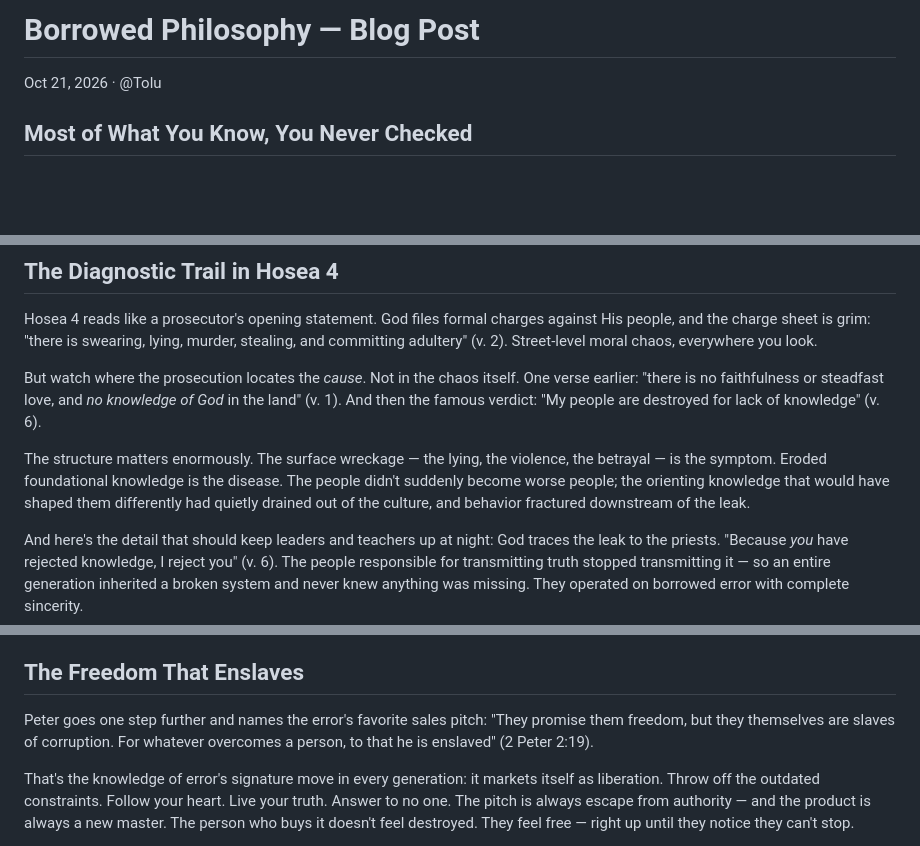
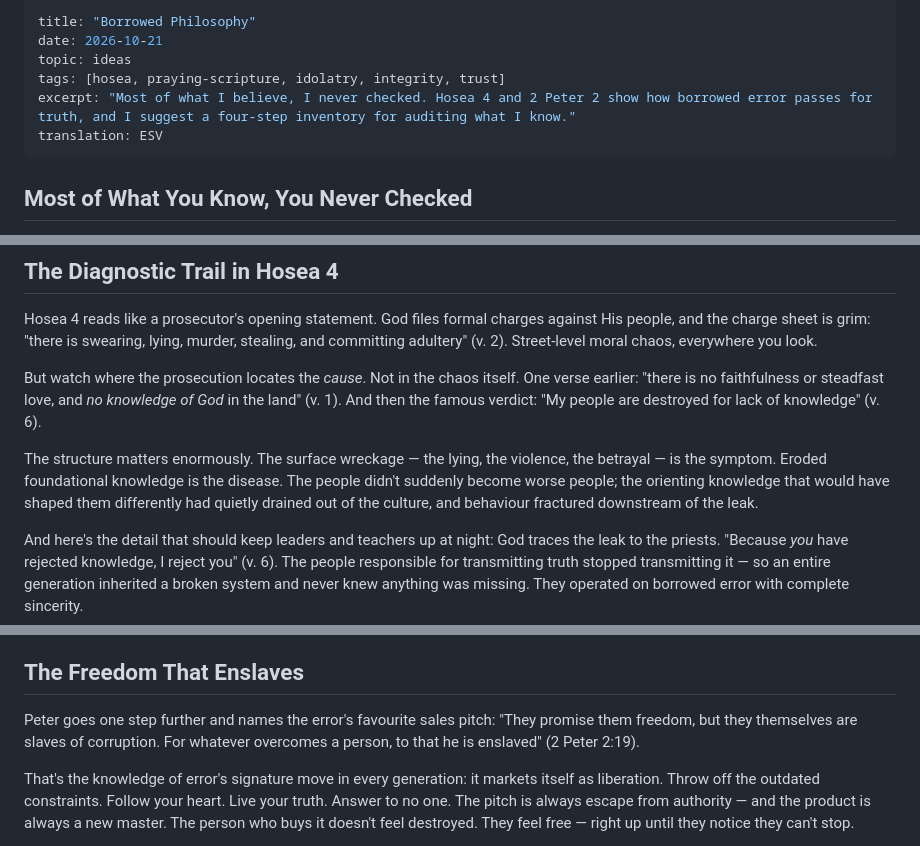
Before and after one commit to chorinurholla/halloweddrafts, a Markdown page: posts/borrowed-philosophy.md, 3 parts joined by grey strips. Drawn GitHub-style; blank space fills up the shorter version.

```diff
--- a/posts/Borrowed Philosophy — Blog Post.md
+++ b/posts/borrowed-philosophy.md
@@ -1,6 +1,11 @@
-# Borrowed Philosophy — Blog Post
-
-Oct 21, 2026 · @Tolu
+---
+title: "Borrowed Philosophy"
+date: 2026-10-21
+topic: ideas
+tags: [hosea, praying-scripture, idolatry, integrity, trust]
+excerpt: "Most of what I believe, I never checked. Hosea 4 and 2 Peter 2 show how borrowed error passes for truth, and I suggest a four-step inventory for auditing what I know."
+translation: ESV
+---
 
 ## Most of What You Know, You Never Checked
 
@@ -20,7 +25,7 @@ Hosea 4 reads like a prosecutor's opening statement. God files formal charges ag
 
 But watch where the prosecution locates the *cause*. Not in the chaos itself. One verse earlier: "there is no faithfulness or steadfast love, and *no knowledge of God* in the land" (v. 1). And then the famous verdict: "My people are destroyed for lack of knowledge" (v. 6).
 
-The structure matters enormously. The surface wreckage — the lying, the violence, the betrayal — is the symptom. Eroded foundational knowledge is the disease. The people didn't suddenly become worse people; the orienting knowledge that would have shaped them differently had quietly drained out of the culture, and behavior fractured downstream of the leak.
+The structure matters enormously. The surface wreckage — the lying, the violence, the betrayal — is the symptom. Eroded foundational knowledge is the disease. The people didn't suddenly become worse people; the orienting knowledge that would have shaped them differently had quietly drained out of the culture, and behaviour fractured downstream of the leak.
 
 And here's the detail that should keep leaders and teachers up at night: God traces the leak to the priests. "Because *you* have rejected knowledge, I reject you" (v. 6). The people responsible for transmitting truth stopped transmitting it — so an entire generation inherited a broken system and never knew anything was missing. They operated on borrowed error with complete sincerity.
 
@@ -38,7 +43,7 @@ And this is what makes the knowledge of error so much deadlier than simple ignor
 
 ## The Freedom That Enslaves
 
-Peter goes one step further and names the error's favorite sales pitch: "They promise them freedom, but they themselves are slaves of corruption. For whatever overcomes a person, to that he is enslaved" (2 Peter 2:19).
+Peter goes one step further and names the error's favourite sales pitch: "They promise them freedom, but they themselves are slaves of corruption. For whatever overcomes a person, to that he is enslaved" (2 Peter 2:19).
 
 That's the knowledge of error's signature move in every generation: it markets itself as liberation. Throw off the outdated constraints. Follow your heart. Live your truth. Answer to no one. The pitch is always escape from authority — and the product is always a new master. The person who buys it doesn't feel destroyed. They feel free — right up until they notice they can't stop.
 
```
Also changed, not shown: posts/the-decoder.md (renamed from posts/The Decoder.md, +8 -3 lines).
